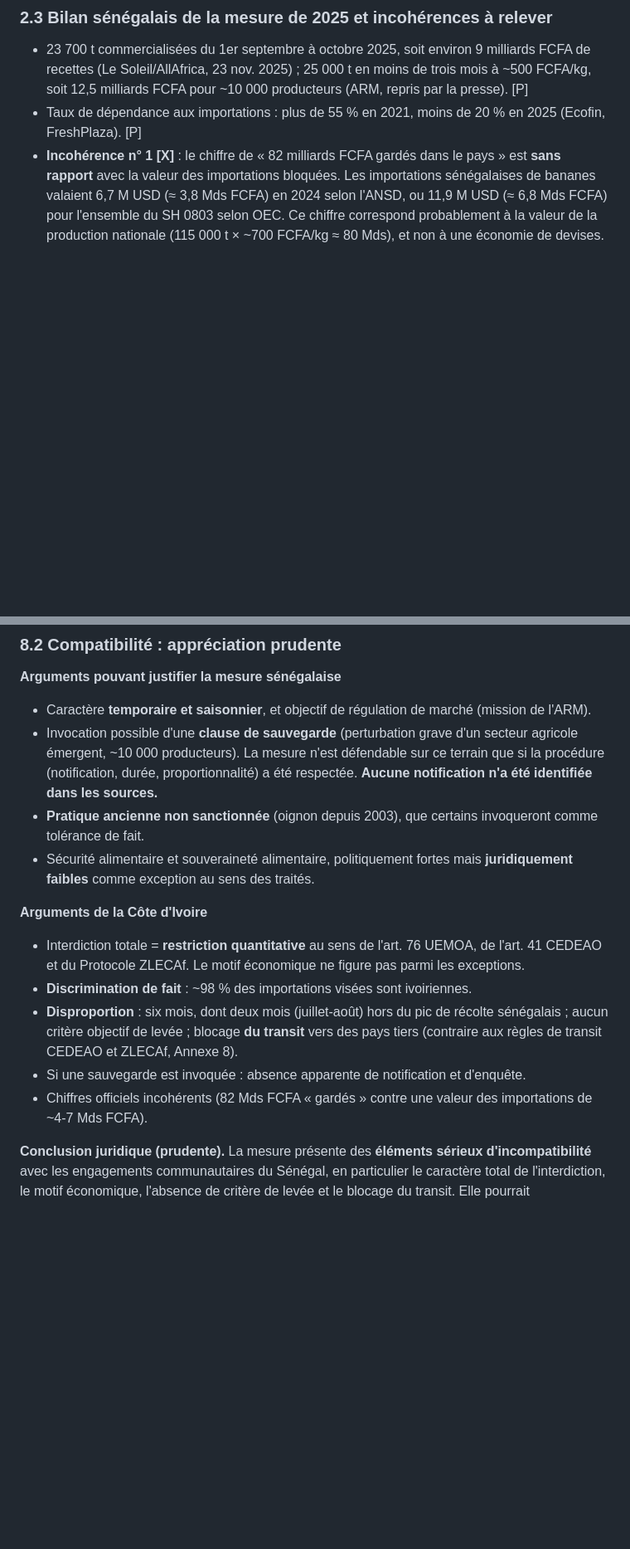
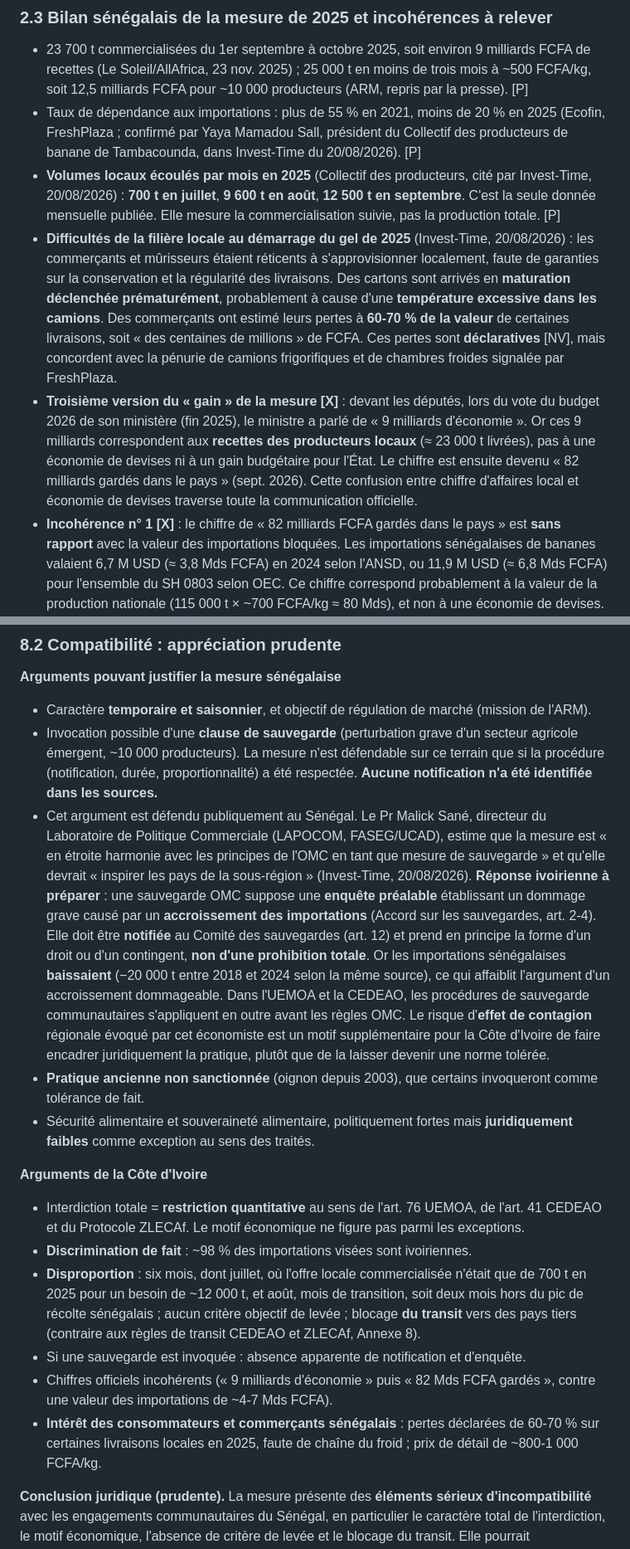
Before and after one commit to ZONVOHOUA/CLASS-PROJECT, a Markdown page: etude-banane-senegal/RAPPORT_Gel_Senegal_Banane_CI.md, 2 parts joined by grey strips. Shown at 83% size. Drawn GitHub-style; blank space fills up the shorter version.

```diff
--- a/etude-banane-senegal/RAPPORT_Gel_Senegal_Banane_CI.md
+++ b/etude-banane-senegal/RAPPORT_Gel_Senegal_Banane_CI.md
@@ -57,7 +57,10 @@ Chargé d'études économiques et agricoles — Date de référence : **30 septe
 ### 2.3 Bilan sénégalais de la mesure de 2025 et incohérences à relever
 
 - 23 700 t commercialisées du 1er septembre à octobre 2025, soit environ 9 milliards FCFA de recettes (Le Soleil/AllAfrica, 23 nov. 2025) ; 25 000 t en moins de trois mois à ~500 FCFA/kg, soit 12,5 milliards FCFA pour ~10 000 producteurs (ARM, repris par la presse). [P]
-- Taux de dépendance aux importations : plus de 55 % en 2021, moins de 20 % en 2025 (Ecofin, FreshPlaza). [P]
+- Taux de dépendance aux importations : plus de 55 % en 2021, moins de 20 % en 2025 (Ecofin, FreshPlaza ; confirmé par Yaya Mamadou Sall, président du Collectif des producteurs de banane de Tambacounda, dans Invest-Time du 20/08/2026). [P]
+- **Volumes locaux écoulés par mois en 2025** (Collectif des producteurs, cité par Invest-Time, 20/08/2026) : **700 t en juillet**, **9 600 t en août**, **12 500 t en septembre**. C'est la seule donnée mensuelle publiée. Elle mesure la commercialisation suivie, pas la production totale. [P]
+- **Difficultés de la filière locale au démarrage du gel de 2025** (Invest-Time, 20/08/2026) : les commerçants et mûrisseurs étaient réticents à s'approvisionner localement, faute de garanties sur la conservation et la régularité des livraisons. Des cartons sont arrivés en **maturation déclenchée prématurément**, probablement à cause d'une **température excessive dans les camions**. Des commerçants ont estimé leurs pertes à **60-70 % de la valeur** de certaines livraisons, soit « des centaines de millions » de FCFA. Ces pertes sont **déclaratives** [NV], mais concordent avec la pénurie de camions frigorifiques et de chambres froides signalée par FreshPlaza.
+- **Troisième version du « gain » de la mesure [X]** : devant les députés, lors du vote du budget 2026 de son ministère (fin 2025), le ministre a parlé de « 9 milliards d'économie ». Or ces 9 milliards correspondent aux **recettes des producteurs locaux** (≈ 23 000 t livrées), pas à une économie de devises ni à un gain budgétaire pour l'État. Le chiffre est ensuite devenu « 82 milliards gardés dans le pays » (sept. 2026). Cette confusion entre chiffre d'affaires local et économie de devises traverse toute la communication officielle.
 - **Incohérence n° 1 [X]** : le chiffre de « 82 milliards FCFA gardés dans le pays » est **sans rapport** avec la valeur des importations bloquées. Les importations sénégalaises de bananes valaient 6,7 M USD (≈ 3,8 Mds FCFA) en 2024 selon l'ANSD, ou 11,9 M USD (≈ 6,8 Mds FCFA) pour l'ensemble du SH 0803 selon OEC. Ce chiffre correspond probablement à la valeur de la production nationale (115 000 t × ~700 FCFA/kg ≈ 80 Mds), et non à une économie de devises. **Argument utile en négociation.**
 - **Incohérence n° 2 [X]** : les besoins nationaux sont estimés à 70 000 t (période 2021-2023), 130 000 t (ARM, 2025) puis 144 000 t (12 000 t/mois, ministre, 2026). Un besoin de 144 000 t face à une production de 115 000 t implique **un déficit de ~29 000 t/an** que le gel de six mois ne peut pas combler en totalité, sauf si la consommation baisse sous l'effet des prix.
 
@@ -320,15 +327,17 @@ Autres formules : **contingent tarifaire** (peu pertinent, car le Sénégal ne p
 **Arguments pouvant justifier la mesure sénégalaise**
 - Caractère **temporaire et saisonnier**, et objectif de régulation de marché (mission de l'ARM).
 - Invocation possible d'une **clause de sauvegarde** (perturbation grave d'un secteur agricole émergent, ~10 000 producteurs). La mesure n'est défendable sur ce terrain que si la procédure (notification, durée, proportionnalité) a été respectée. **Aucune notification n'a été identifiée dans les sources.**
+- Cet argument est défendu publiquement au Sénégal. Le Pr Malick Sané, directeur du Laboratoire de Politique Commerciale (LAPOCOM, FASEG/UCAD), estime que la mesure est « en étroite harmonie avec les principes de l'OMC en tant que mesure de sauvegarde » et qu'elle devrait « inspirer les pays de la sous-région » (Invest-Time, 20/08/2026). **Réponse ivoirienne à préparer** : une sauvegarde OMC suppose une **enquête préalable** établissant un dommage grave causé par un **accroissement des importations** (Accord sur les sauvegardes, art. 2-4). Elle doit être **notifiée** au Comité des sauvegardes (art. 12) et prend en principe la forme d'un droit ou d'un contingent, **non d'une prohibition totale**. Or les importations sénégalaises **baissaient** (−20 000 t entre 2018 et 2024 selon la même source), ce qui affaiblit l'argument d'un accroissement dommageable. Dans l'UEMOA et la CEDEAO, les procédures de sauvegarde communautaires s'appliquent en outre avant les règles OMC. Le risque d'**effet de contagion** régionale évoqué par cet économiste est un motif supplémentaire pour la Côte d'Ivoire de faire encadrer juridiquement la pratique, plutôt que de la laisser devenir une norme tolérée.
 - **Pratique ancienne non sanctionnée** (oignon depuis 2003), que certains invoqueront comme tolérance de fait.
 - Sécurité alimentaire et souveraineté alimentaire, politiquement fortes mais **juridiquement faibles** comme exception au sens des traités.
 
 **Arguments de la Côte d'Ivoire**
 - Interdiction totale = **restriction quantitative** au sens de l'art. 76 UEMOA, de l'art. 41 CEDEAO et du Protocole ZLECAf. Le motif économique ne figure pas parmi les exceptions.
 - **Discrimination de fait** : ~98 % des importations visées sont ivoiriennes.
-- **Disproportion** : six mois, dont deux mois (juillet-août) hors du pic de récolte sénégalais ; aucun critère objectif de levée ; blocage **du transit** vers des pays tiers (contraire aux règles de transit CEDEAO et ZLECAf, Annexe 8).
+- **Disproportion** : six mois, dont juillet, où l'offre locale commercialisée n'était que de 700 t en 2025 pour un besoin de ~12 000 t, et août, mois de transition, soit deux mois hors du pic de récolte sénégalais ; aucun critère objectif de levée ; blocage **du transit** vers des pays tiers (contraire aux règles de transit CEDEAO et ZLECAf, Annexe 8).
 - Si une sauvegarde est invoquée : absence apparente de notification et d'enquête.
-- Chiffres officiels incohérents (82 Mds FCFA « gardés » contre une valeur des importations de ~4-7 Mds FCFA).
+- Chiffres officiels incohérents (« 9 milliards d'économie » puis « 82 Mds FCFA gardés », contre une valeur des importations de ~4-7 Mds FCFA).
+- **Intérêt des consommateurs et commerçants sénégalais** : pertes déclarées de 60-70 % sur certaines livraisons locales en 2025, faute de chaîne du froid ; prix de détail de ~800-1 000 FCFA/kg.
 
 **Conclusion juridique (prudente).** La mesure présente des **éléments sérieux d'incompatibilité** avec les engagements communautaires du Sénégal, en particulier le caractère total de l'interdiction, le motif économique, l'absence de critère de levée et le blocage du transit. Elle pourrait **partiellement** s'abriter derrière une clause de sauvegarde **si** la procédure a été suivie. **Il n'est pas possible de conclure définitivement** sans le texte de la circulaire et sans savoir si des notifications ont été faites. Les précédents (oignon, Nigeria 2019, Ghana 2025) montrent que **l'efficacité pratique des recours est faible** et que leurs délais dépassent la durée du gel.
 
```
Also changed, not shown: other parts of etude-banane-senegal/RAPPORT_Gel_Senegal_Banane_CI.md (+15 -9 lines), etude-banane-senegal/NOTE_Ministre_Gel_Senegal_Banane.md (+1 -1 lines).
